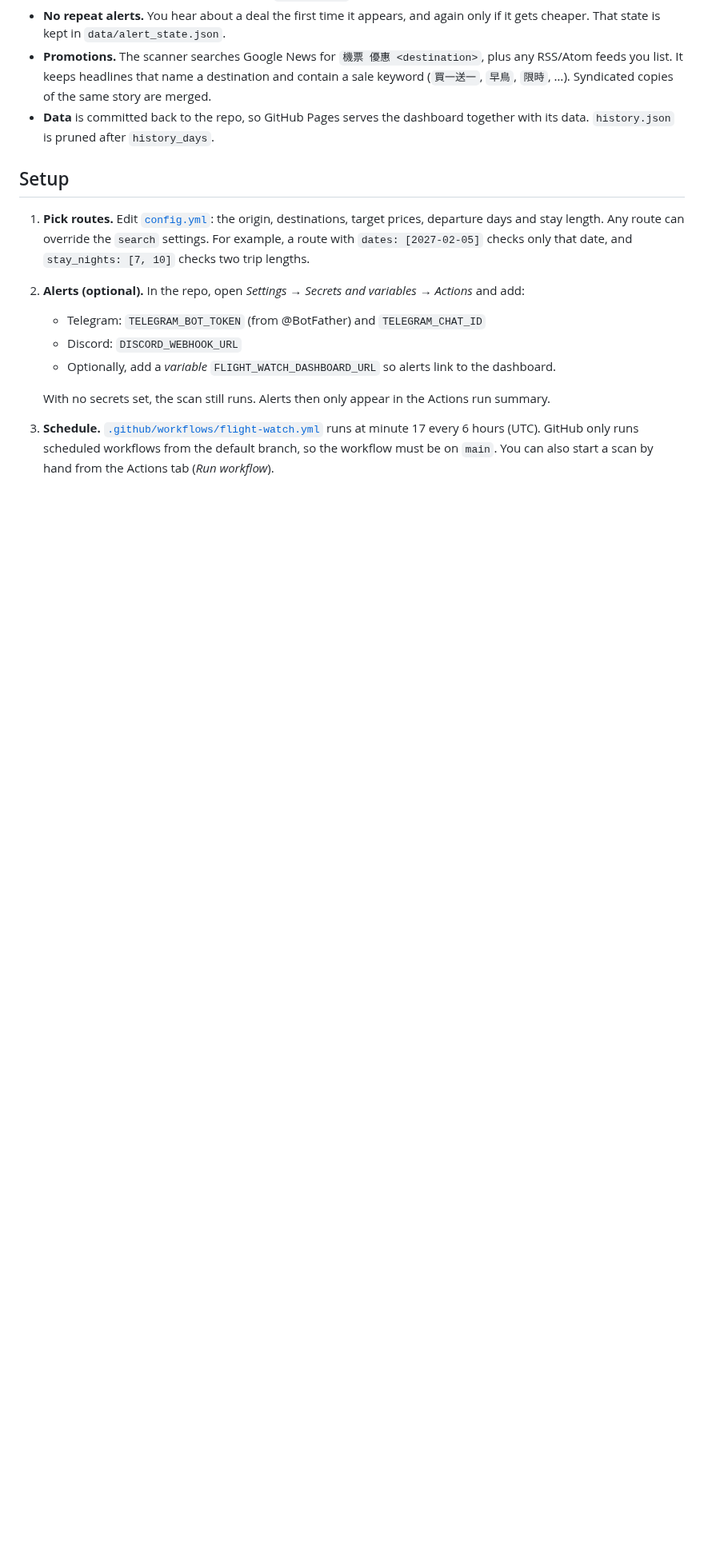
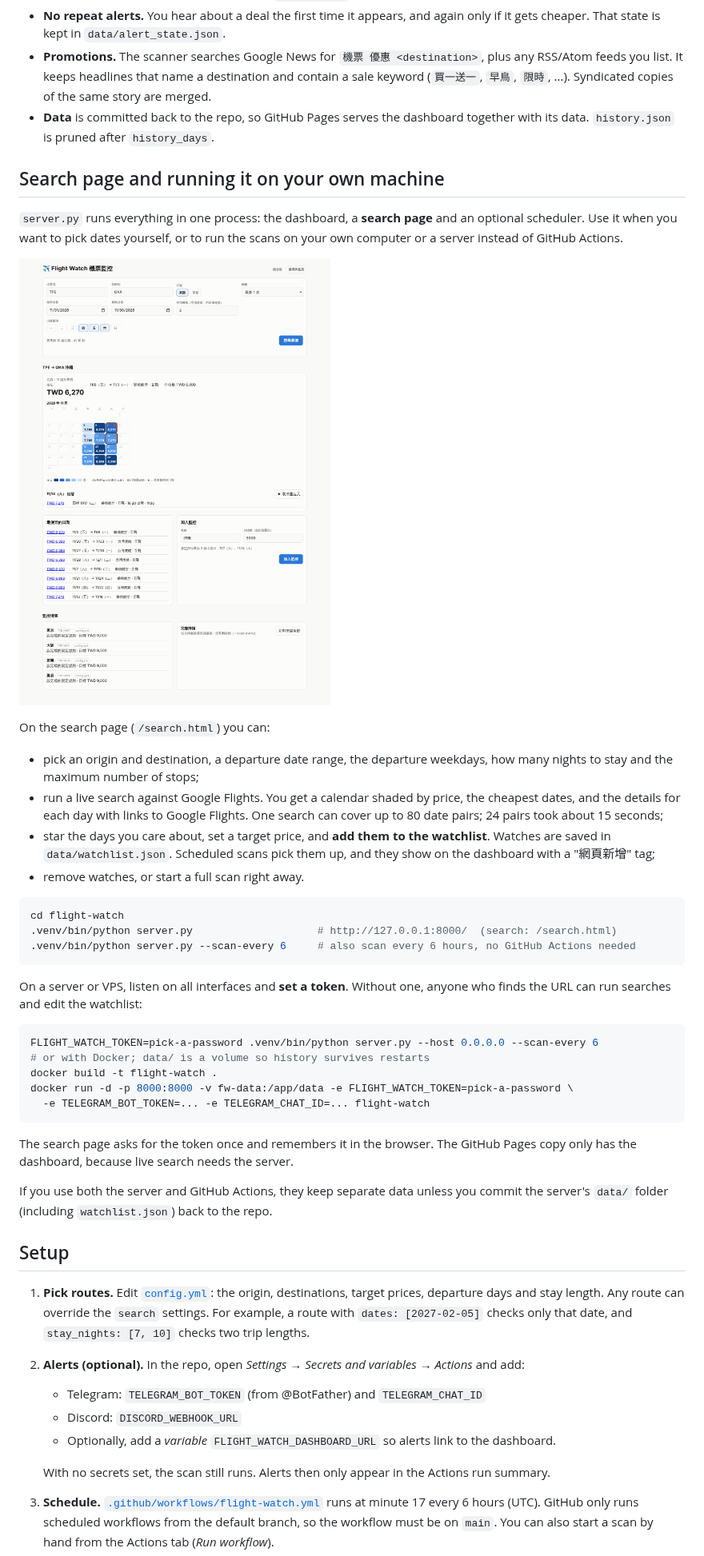
Before and after one commit to andy78644/labs, a Markdown page: flight-watch/README.md, the part around one of its changes. Shown at 80% size. Drawn GitHub-style; pictures changed too: flight-watch/docs/screenshots/02-search.png (added); blank space fills up the shorter version.

````diff
--- a/flight-watch/README.md
+++ b/flight-watch/README.md
@@ -21,6 +21,39 @@ config.yml ──▶ scanner (GitHub Actions, every 6 h) ──▶ data/*.json
 - **No repeat alerts.** You hear about a deal the first time it appears, and again only if it gets cheaper. That state is kept in `data/alert_state.json`.
 - **Promotions.** The scanner searches Google News for `機票 優惠 <destination>`, plus any RSS/Atom feeds you list. It keeps headlines that name a destination and contain a sale keyword (`買一送一`, `早鳥`, `限時`, …). Syndicated copies of the same story are merged.
 - **Data** is committed back to the repo, so GitHub Pages serves the dashboard together with its data. `history.json` is pruned after `history_days`.
+
+## Search page and running it on your own machine
+
+`server.py` runs everything in one process: the dashboard, a **search page** and an optional scheduler. Use it when you want to pick dates yourself, or to run the scans on your own computer or a server instead of GitHub Actions.
+
+![search](docs/screenshots/02-search.png)
+
+On the search page (`/search.html`) you can:
+
+- pick an origin and destination, a departure date range, the departure weekdays, how many nights to stay and the maximum number of stops;
+- run a live search against Google Flights. You get a calendar shaded by price, the cheapest dates, and the details for each day with links to Google Flights. One search can cover up to 80 date pairs; 24 pairs took about 15 seconds;
+- star the days you care about, set a target price, and **add them to the watchlist**. Watches are saved in `data/watchlist.json`. Scheduled scans pick them up, and they show on the dashboard with a "網頁新增" tag;
+- remove watches, or start a full scan right away.
+
+```bash
+cd flight-watch
+.venv/bin/python server.py                    # http://127.0.0.1:8000/  (search: /search.html)
+.venv/bin/python server.py --scan-every 6     # also scan every 6 hours, no GitHub Actions needed
+```
+
+On a server or VPS, listen on all interfaces and **set a token**. Without one, anyone who finds the URL can run searches and edit the watchlist:
+
+```bash
+FLIGHT_WATCH_TOKEN=pick-a-password .venv/bin/python server.py --host 0.0.0.0 --scan-every 6
+# or with Docker; data/ is a volume so history survives restarts
+docker build -t flight-watch .
+docker run -d -p 8000:8000 -v fw-data:/app/data -e FLIGHT_WATCH_TOKEN=pick-a-password \
+  -e TELEGRAM_BOT_TOKEN=... -e TELEGRAM_CHAT_ID=... flight-watch
+```
+
+The search page asks for the token once and remembers it in the browser. The GitHub Pages copy only has the dashboard, because live search needs the server.
+
+If you use both the server and GitHub Actions, they keep separate data unless you commit the server's `data/` folder (including `watchlist.json`) back to the repo.
 
 ## Setup
 
````
Also changed, not shown: other parts of flight-watch/README.md (+4 -0 lines), 8 other files.
